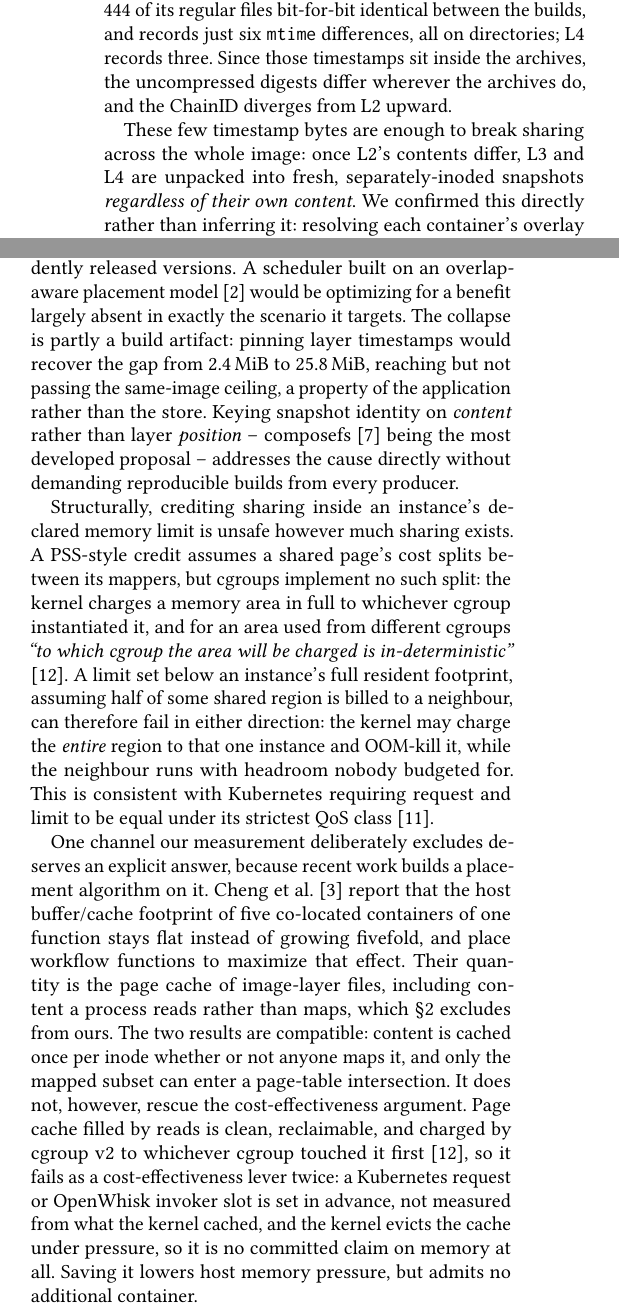
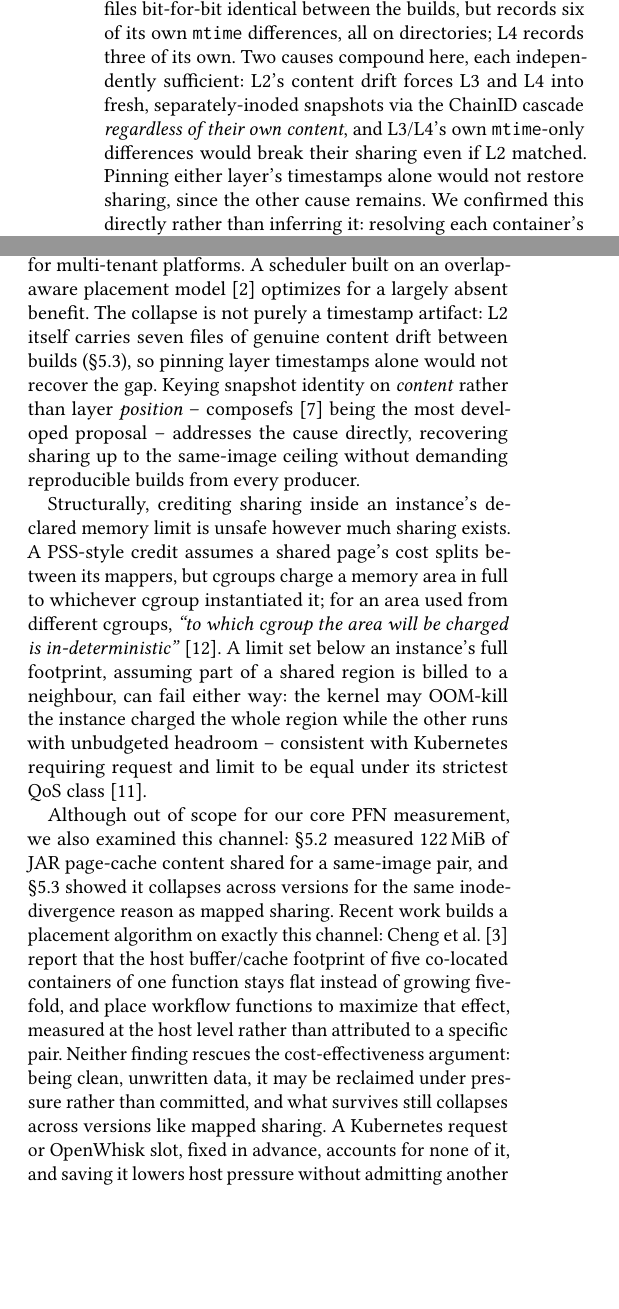
Before and after one commit to k8-scalar/memory-sharing-between-container-pairs, a LaTeX paper (docs/Paper/paper.tex): two parts of the columns of page 5 of 6, joined at a grey line, cut so that both start at the same text, the shorter picture padded with empty space. Compiled offline with pdfLaTeX.

Commit message:
Sync camera-ready paper.tex from master-thesis-hanlin-wu repo
Copies the latest WoAIS2 paper.tex (layer-divergence causation fix in
Sec 5.3, pinning-timestamps correction in Sec 6, plus earlier
camera-ready wording fixes) from the primary repo so this public
artifact mirror matches the submitted text.

Co-Authored-By: Claude Sonnet 5 <noreply@anthropic.com>

```diff
--- a/docs/Paper/paper.tex
+++ b/docs/Paper/paper.tex
@@ -536,15 +544,15 @@ identical. Only seven files, 14\,MiB in total, differ in
 alongside 936 members differing only in \texttt{mtime}. Above it, L3 --
 the layer that installs Keycloak itself, including every file whose
 sharing we measured -- has all 444 of its regular files bit-for-bit
-identical between the builds, and records just six \texttt{mtime}
-differences, all on directories; L4 records three. Since those
-timestamps sit inside the archives, the uncompressed digests differ
-wherever the archives do, and the ChainID diverges from L2 upward.
-
-These few timestamp bytes are enough to break sharing across the whole
-image: once L2's contents differ, L3 and L4 are unpacked into fresh,
-separately-inoded snapshots \emph{regardless of their own content}. We
-confirmed this directly rather than inferring it: resolving each
+identical between the builds, but records six of its own
+\texttt{mtime} differences, all on directories; L4 records three of its
+own. Two causes compound here, each independently sufficient: L2's
+content drift forces L3 and L4 into fresh, separately-inoded snapshots
+via the ChainID cascade \emph{regardless of their own content}, and
+L3/L4's own \texttt{mtime}-only differences would break their sharing
+even if L2 matched. Pinning either layer's timestamps alone would not
+restore sharing, since the other cause remains. We confirmed this
+directly rather than inferring it: resolving each
 container's overlay lowerdir chain and calling \texttt{stat} on the
 resulting snapshot paths puts the two builds' copies of
 \texttt{libjvm.so} at distinct inodes, versus one shared inode for two
@@ -555,8 +563,7 @@ way: the two builds' JAR sets resolve to different inodes, turning the
 131\,MiB). A manifest still showing large declared overlap -- L0's
 22\,MiB base layer untouched, L3's 156\,MiB Keycloak-install layer
 byte-identical -- thus yields almost none of the physical sharing it
-suggests, purely because of where in the stack the six-byte difference
-sits.
+suggests, purely because of where in the stack these differences sit.
 
 %% =======================================================================
 \section{Implications for Cost-effective Scheduling Policies}
@@ -566,51 +573,45 @@ These results argue against crediting assumed sharing in placement or
 capacity decisions. Even the most favorable case maps only a few
 percent of either instance's resident memory in common, and that
 ceiling collapses by an order of magnitude once co-located versions
-diverge -- which they routinely do once a platform serves tenants from
-independently released versions. A scheduler built on an
-overlap-aware placement model \cite{bravo2017more} would be optimizing
-for a benefit largely absent in exactly the scenario it targets. The
-collapse is partly a build artifact: pinning layer timestamps would
-recover the gap from 2.4\,MiB to 25.8\,MiB, reaching but not passing
-the same-image ceiling, a property of the application rather than the
-store. Keying snapshot identity on \emph{content} rather than layer
-\emph{position} -- composefs \cite{composefs} being the most developed
-proposal -- addresses the cause directly without demanding
-reproducible builds from every producer.
+diverge, routine for multi-tenant platforms. A scheduler built on an
+overlap-aware placement model \cite{bravo2017more} optimizes
+for a largely absent benefit. The collapse is not purely a timestamp
+artifact: L2 itself carries seven files of genuine content drift
+between builds (\S\ref{sec:cross-version}), so pinning layer timestamps
+alone would not recover the gap. Keying snapshot identity on
+\emph{content} rather than layer \emph{position} -- composefs
+\cite{composefs} being the most developed proposal -- addresses the
+cause directly, recovering sharing up to the same-image ceiling without
+demanding reproducible builds from every producer.
 
 Structurally, crediting sharing inside an instance's declared memory
 limit is unsafe however much sharing exists. A PSS-style credit
 assumes a shared page's cost splits between its mappers, but cgroups
-implement no such split: the kernel charges a memory area in full to
-whichever cgroup instantiated it, and for an area used from different
-cgroups \emph{``to which cgroup the area will be charged is
-in-deterministic''} \cite{kernelcg}. A limit set below an instance's
-full resident footprint, assuming half of some shared region is billed
-to a neighbour, can therefore fail in either direction: the kernel may
-charge the \emph{entire} region to that one instance and OOM-kill it,
-while the neighbour runs with headroom nobody budgeted for. This is
-consistent with Kubernetes requiring request and limit to be equal
-under its strictest QoS class \cite{k8sqos}.
+charge a memory area in full to whichever cgroup instantiated it; for
+an area used from different cgroups, \emph{``to which cgroup the area
+will be charged is in-deterministic''} \cite{kernelcg}. A limit set
+below an instance's full footprint, assuming part of a shared region is
+billed to a neighbour, can fail either way: the kernel may OOM-kill the
+instance charged the whole region while the other runs with unbudgeted
+headroom -- consistent with Kubernetes requiring request and limit to
+be equal under its strictest QoS class \cite{k8sqos}.
 
-One channel our measurement deliberately excludes deserves an explicit
-answer, because recent work builds a placement algorithm on it. Cheng
-et al.\ \cite{cheng2024slo} report that the host buffer/cache
-footprint of five co-located containers of one function stays flat
-instead of growing fivefold, and place workflow functions to maximize
-that effect. Their quantity is the page cache of image-layer files,
-including content a process reads rather than maps, which
-\S\ref{sec:background} excludes from ours. The two results are
-compatible: content is cached once per inode whether or not anyone
-maps it, and only the mapped subset can enter a page-table
-intersection. It does not,
-however, rescue the cost-effectiveness argument. Page cache filled by reads is
-clean, reclaimable, and charged by cgroup v2 to whichever cgroup
-touched it first \cite{kernelcg}, so it fails as a cost-effectiveness
-lever twice: a Kubernetes request or OpenWhisk invoker slot is set in
-advance, not measured from what the kernel cached, and the kernel
-evicts the cache under pressure, so it is no committed claim on
-memory at all. Saving it lowers host memory pressure, but
-admits no additional container.
+Although out of scope for our core PFN measurement, we also examined
+this channel: \S\ref{sec:same-image} measured 122\,MiB of JAR
+page-cache content shared for a same-image pair, and
+\S\ref{sec:cross-version} showed it collapses across versions for the
+same inode-divergence reason as mapped sharing. Recent work builds a
+placement algorithm on exactly this channel: Cheng et al.\
+\cite{cheng2024slo} report that the host buffer/cache footprint of
+five co-located containers of one function stays flat instead of
+growing fivefold, and place workflow functions to maximize that
+effect, measured at the host level rather than attributed to a
+specific pair. Neither finding rescues the cost-effectiveness argument: being clean,
+unwritten data, it may be reclaimed under pressure rather than
+committed, and what survives still collapses across versions like
+mapped sharing. A Kubernetes request or OpenWhisk slot, fixed in
+advance, accounts for none of it, and saving it lowers host pressure
+without admitting another container.
 
 The stakes rise sharply for serverless inference, where a model
 server's resident memory is dominated not by a language runtime but by
```
Also changed, not shown: docs/Paper/paper.pdf, docs/Paper/paper.tex (223 more changed lines).
